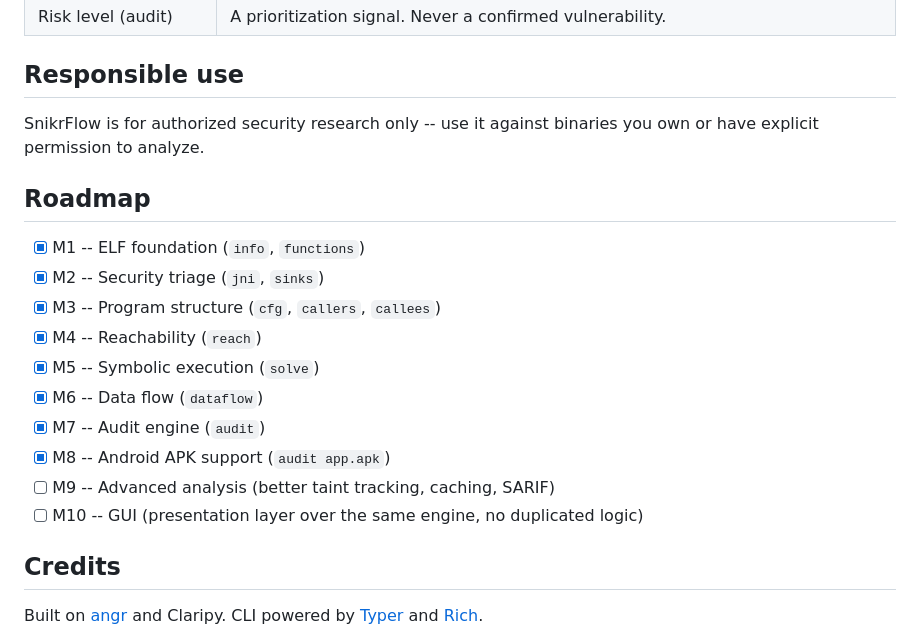
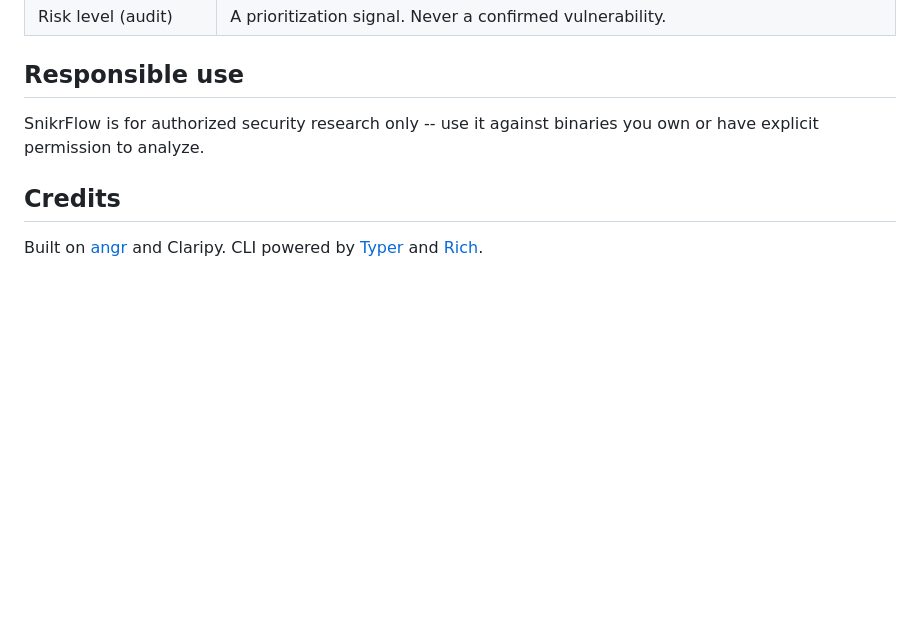
Before and after one commit to stodachon/snikrflow, a Markdown page: README.md, the part around the change. Rendered like a GitHub page; blank space fills up the shorter version.

Commit message:
Remove roadmap and milestones from README.md

```diff
--- a/README.md
+++ b/README.md
@@ -183,19 +183,6 @@ these are never used interchangeably:
 SnikrFlow is for authorized security research only -- use it against binaries
 you own or have explicit permission to analyze.
 
-## Roadmap
-
-- [x] M1 -- ELF foundation (`info`, `functions`)
-- [x] M2 -- Security triage (`jni`, `sinks`)
-- [x] M3 -- Program structure (`cfg`, `callers`, `callees`)
-- [x] M4 -- Reachability (`reach`)
-- [x] M5 -- Symbolic execution (`solve`)
-- [x] M6 -- Data flow (`dataflow`)
-- [x] M7 -- Audit engine (`audit`)
-- [x] M8 -- Android APK support (`audit app.apk`)
-- [ ] M9 -- Advanced analysis (better taint tracking, caching, SARIF)
-- [ ] M10 -- GUI (presentation layer over the same engine, no duplicated logic)
-
 ## Credits
 
 Built on [angr](https://angr.io) and Claripy. CLI powered by
```
